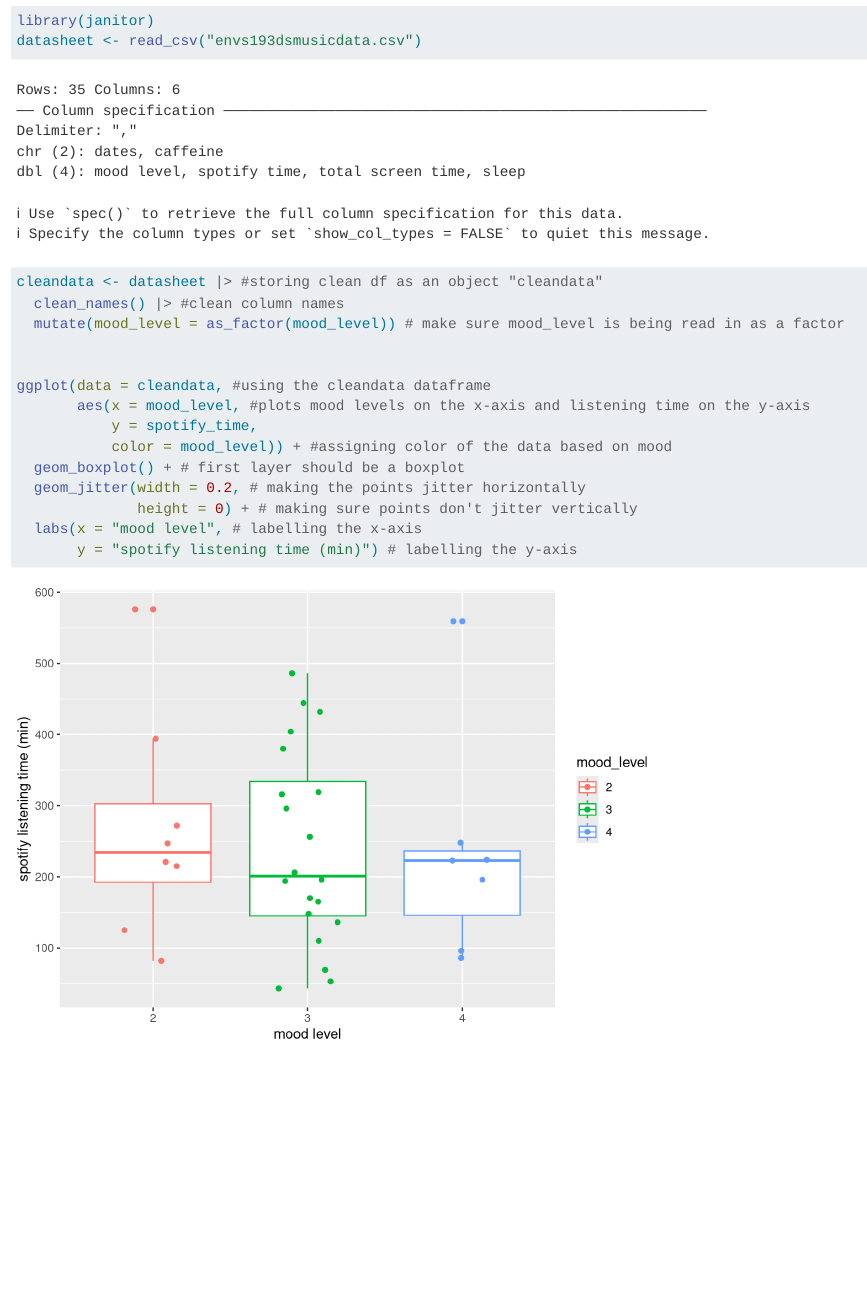
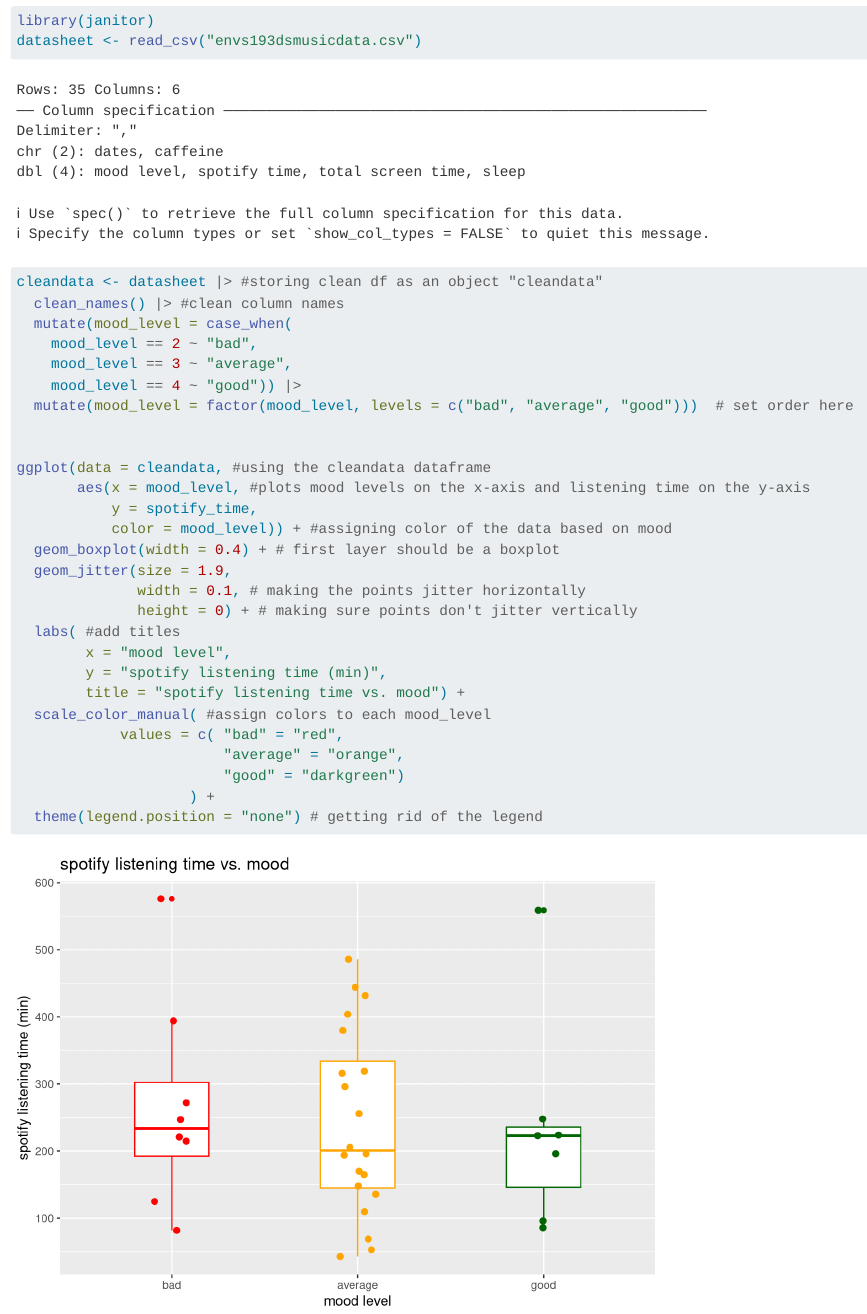
Before and after one commit to emilyl-2324/ENVS-193DS_homework-03, a Quarto document (code folder. ENVS-193DS_homework-03/ENVS-193DS_homework-03.qmd): the page in a window 1100 px wide, from 1220 px down. Rendered offline with R 4.5, knitr and Pandoc in place of Quarto, with nearby package versions; code that draws random numbers runs with fixed seeds of ours; column names are cleaned by a stand-in for the janitor package.

Commit message:
problem 1b, making finishing edits to the first graph

````diff
--- a/code folder. ENVS-193DS_homework-03/ENVS-193DS_homework-03.qmd
+++ b/code folder. ENVS-193DS_homework-03/ENVS-193DS_homework-03.qmd
@@ -33,17 +33,30 @@ datasheet <- read_csv("envs193dsmusicdata.csv")
 
 cleandata <- datasheet |> #storing clean df as an object "cleandata"
   clean_names() |> #clean column names
-  mutate(mood_level = as_factor(mood_level)) # make sure mood_level is being read in as a factor
+  mutate(mood_level = case_when(
+    mood_level == 2 ~ "bad",
+    mood_level == 3 ~ "average",
+    mood_level == 4 ~ "good")) |>
+  mutate(mood_level = factor(mood_level, levels = c("bad", "average", "good")))  # set order here
 
 
 ggplot(data = cleandata, #using the cleandata dataframe
        aes(x = mood_level, #plots mood levels on the x-axis and listening time on the y-axis
            y = spotify_time,
            color = mood_level)) + #assigning color of the data based on mood
-  geom_boxplot() + # first layer should be a boxplot
-  geom_jitter(width = 0.2, # making the points jitter horizontally
+  geom_boxplot(width = 0.4) + # first layer should be a boxplot
+  geom_jitter(size = 1.9,
+              width = 0.1, # making the points jitter horizontally
               height = 0) + # making sure points don't jitter vertically
-  labs(x = "mood level", # labelling the x-axis
-       y = "spotify listening time (min)") # labelling the y-axis
+  labs( #add titles
+        x = "mood level",
+        y = "spotify listening time (min)",
+        title = "spotify listening time vs. mood") +
+  scale_color_manual( #assign colors to each mood_level
+            values = c( "bad" = "red",
+                        "average" = "orange",
+                        "good" = "darkgreen")
+                    ) +
+  theme(legend.position = "none") # getting rid of the legend
 
 ```
````
